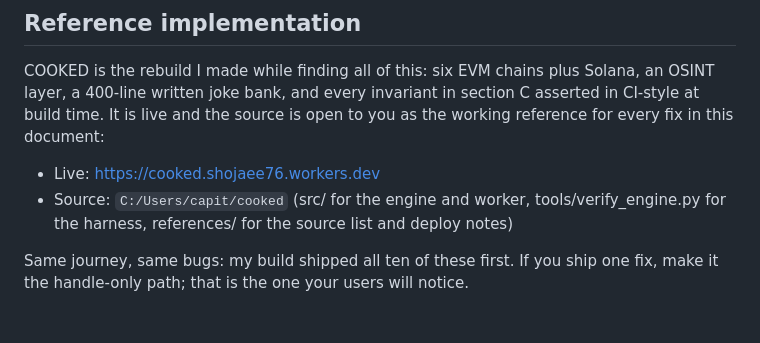
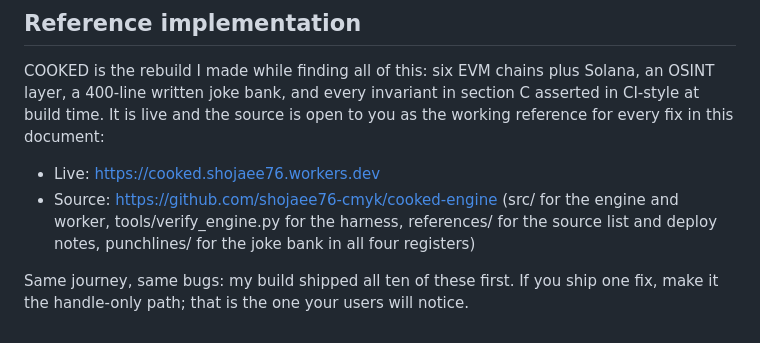
Before and after one commit to shojaee76-cmyk/cooked-engine, a Markdown page: UPSTREAM_FINDINGS.md, the part around the change. Rendered like a GitHub page.

Commit message:
UPSTREAM_FINDINGS: 10 reproduced bugs, verified source list, deploy recipe, honesty test list
Written for the author of roast-my-bag (mtayebi1997). Every finding carries a repro
against his live API and a minimal fix; code blocks are verbatim from this repo.
Also: design note reference and final gate screenshots.

```diff
--- a/UPSTREAM_FINDINGS.md
+++ b/UPSTREAM_FINDINGS.md
@@ -692,8 +692,9 @@ build time. It is live and the source is open to you as the working reference fo
 this document:
 
 - Live: https://cooked.shojaee76.workers.dev
-- Source: `C:/Users/capit/cooked` (src/ for the engine and worker, tools/verify_engine.py for the
-  harness, references/ for the source list and deploy notes)
+- Source: https://github.com/shojaee76-cmyk/cooked-engine (src/ for the engine and worker,
+  tools/verify_engine.py for the harness, references/ for the source list and deploy notes,
+  punchlines/ for the joke bank in all four registers)
 
 Same journey, same bugs: my build shipped all ten of these first. If you ship one fix, make it
 the handle-only path; that is the one your users will notice.
```
